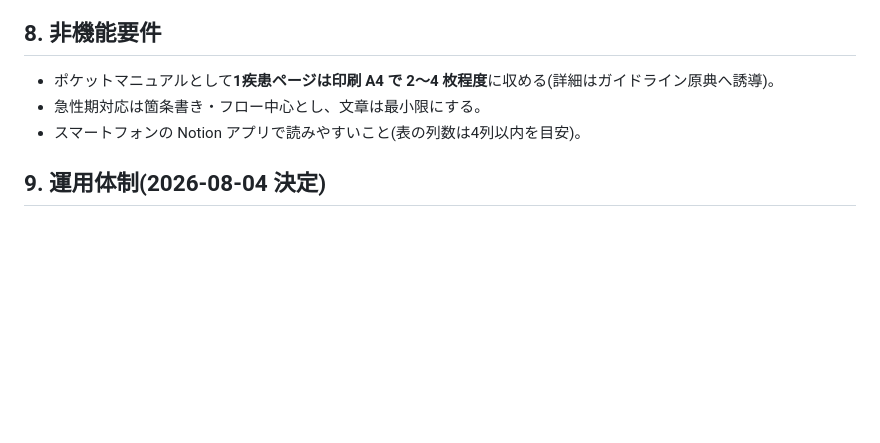
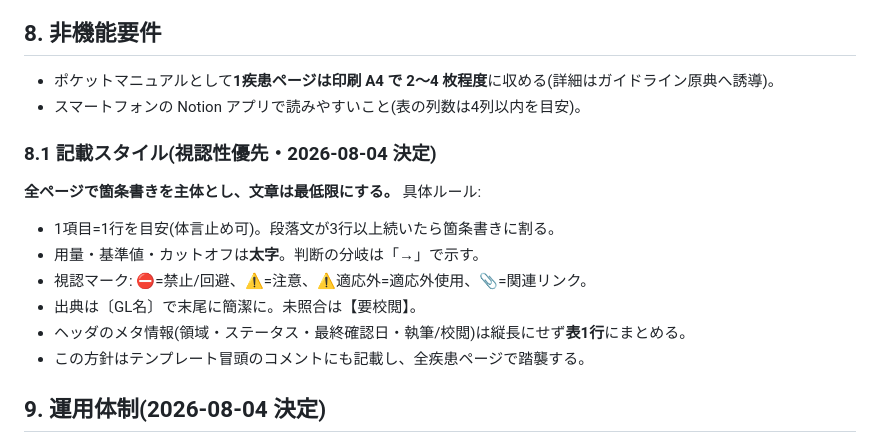
Before and after one commit to n0619y/toto, a Markdown page: pocket-manual/docs/00_要件定義.md, the part around the change. Rendered like a GitHub page; blank space fills up the shorter version.

```diff
--- a/pocket-manual/docs/00_要件定義.md
+++ b/pocket-manual/docs/00_要件定義.md
@@ -135,8 +135,18 @@ pocket-manual/
 ## 8. 非機能要件
 
 - ポケットマニュアルとして**1疾患ページは印刷 A4 で 2〜4 枚程度**に収める(詳細はガイドライン原典へ誘導)。
-- 急性期対応は箇条書き・フロー中心とし、文章は最小限にする。
 - スマートフォンの Notion アプリで読みやすいこと(表の列数は4列以内を目安)。
+
+### 8.1 記載スタイル(視認性優先・2026-08-04 決定)
+
+**全ページで箇条書きを主体とし、文章は最低限にする。** 具体ルール:
+
+- 1項目=1行を目安(体言止め可)。段落文が3行以上続いたら箇条書きに割る。
+- 用量・基準値・カットオフは**太字**。判断の分岐は「→」で示す。
+- 視認マーク: ⛔=禁止/回避、⚠️=注意、⚠️適応外=適応外使用、📎=関連リンク。
+- 出典は〔GL名〕で末尾に簡潔に。未照合は【要校閲】。
+- ヘッダのメタ情報(領域・ステータス・最終確認日・執筆/校閲)は縦長にせず**表1行**にまとめる。
+- この方針はテンプレート冒頭のコメントにも記載し、全疾患ページで踏襲する。
 
 ## 9. 運用体制(2026-08-04 決定)
 
```
Also changed, not shown: pocket-manual/templates/疾患テンプレート.md (+27 -22 lines), 1 other file.
